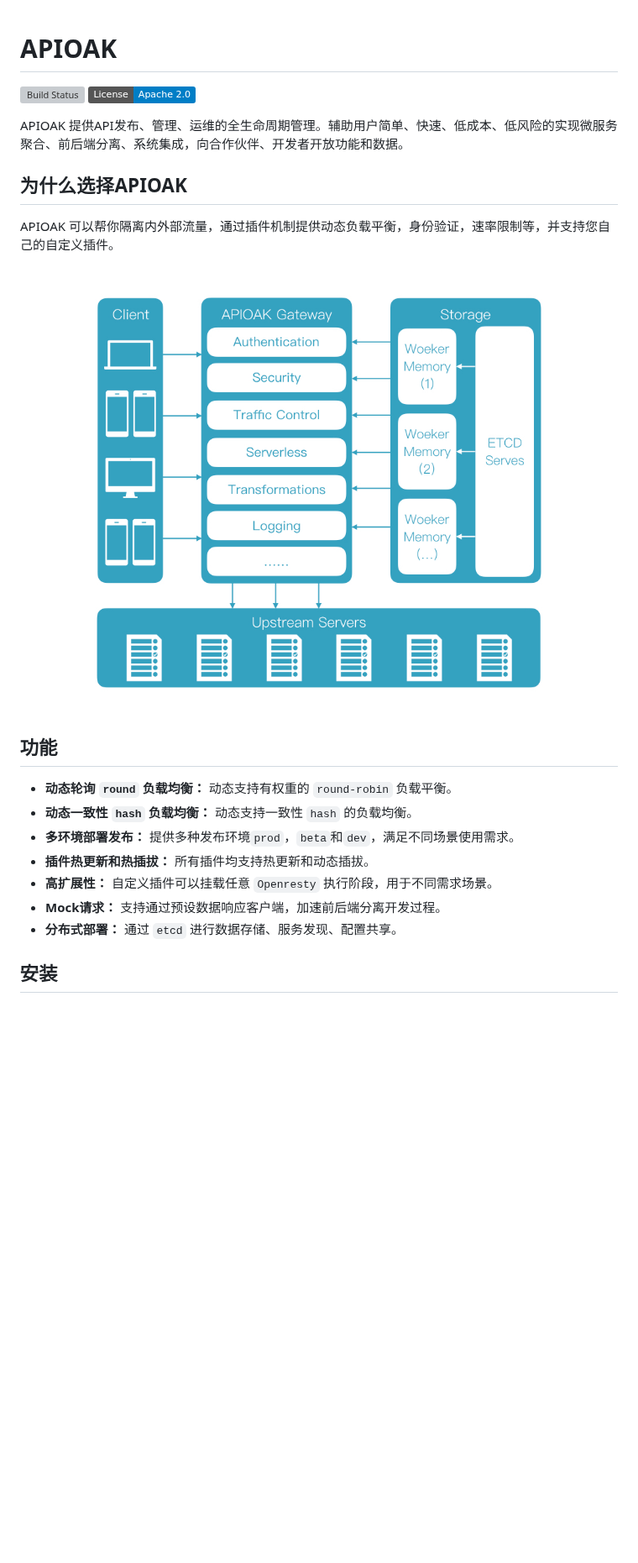
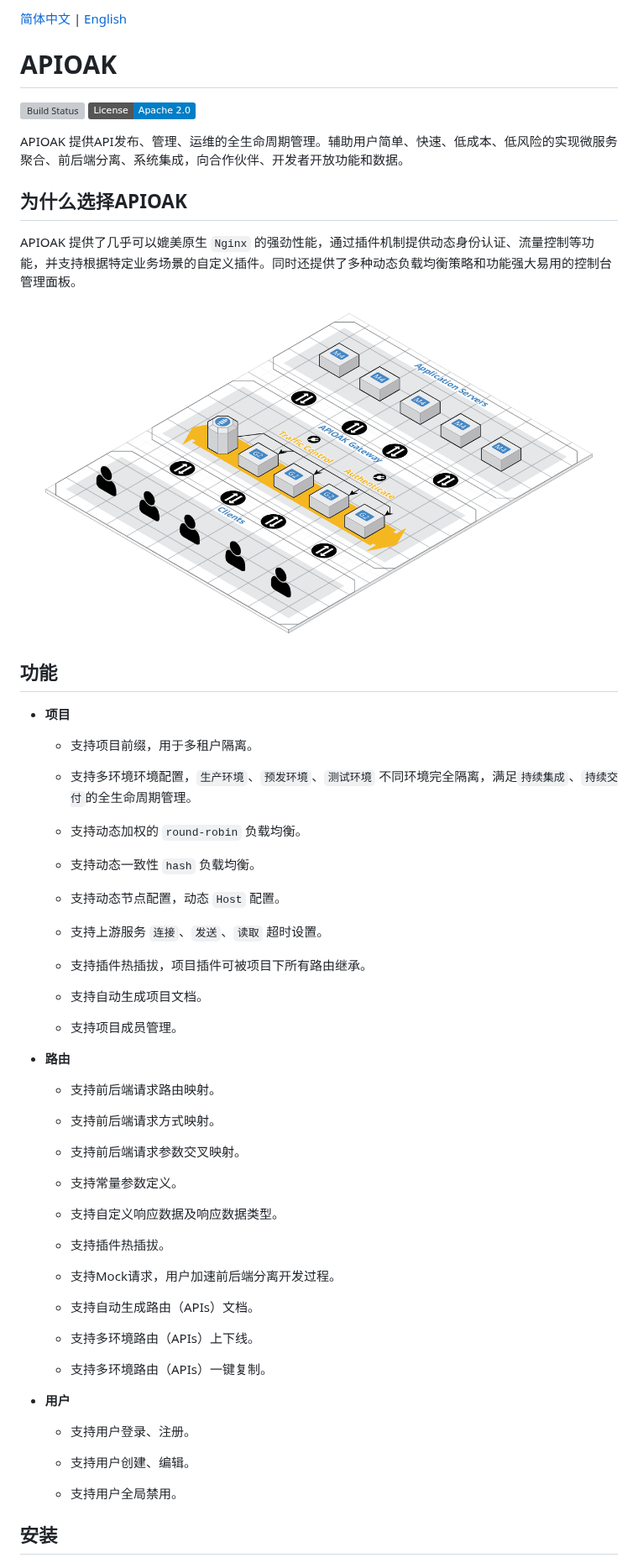
Before and after one commit to apioak/apioak, a Markdown page: README_CN.md, the part around one of its changes. Shown at 84% size. GitHub-like rendering; pictures changed too: doc/images/APIOAK-process.jpeg (deleted), doc/images/APIOAK-process.png (added); badges without logos; blank space fills up the shorter version; grey boxes are pictures that could not be loaded.

```diff
--- a/README_CN.md
+++ b/README_CN.md
@@ -1,3 +1,5 @@
+[简体中文](README_CN.md) | [English](README.md)
+
 # APIOAK
 
 [![Build Status](https://travis-ci.org/apioak/apioak.svg?branch=master)](https://travis-ci.org/apioak/apioak)
@@ -8,20 +10,62 @@ APIOAK 提供API发布、管理、运维的全生命周期管理。辅助用户
 
 ## 为什么选择APIOAK
 
-APIOAK 可以帮你隔离内外部流量，通过插件机制提供动态负载平衡，身份验证，速率限制等，并支持您自己的自定义插件。
+APIOAK 提供了几乎可以媲美原生 `Nginx` 的强劲性能，通过插件机制提供动态身份认证、流量控制等功能，并支持根据特定业务场景的自定义插件。同时还提供了多种动态负载均衡策略和功能强大易用的控制台管理面板。
 
-![APIOAK](doc/images/APIOAK-process.jpeg)
+![APIOAK](doc/images/APIOAK-process.png)
 
 
 ## 功能
 
-- **动态轮询 `round` 负载均衡：** 动态支持有权重的 `round-robin` 负载平衡。
-- **动态一致性 `hash` 负载均衡：** 动态支持一致性 `hash` 的负载均衡。
-- **多环境部署发布：** 提供多种发布环境`prod`，`beta`和`dev`，满足不同场景使用需求。
-- **插件热更新和热插拔：** 所有插件均支持热更新和动态插拔。
-- **高扩展性：** 自定义插件可以挂载任意 `Openresty` 执行阶段，用于不同需求场景。
-- **Mock请求：** 支持通过预设数据响应客户端，加速前后端分离开发过程。
-- **分布式部署：** 通过 `etcd` 进行数据存储、服务发现、配置共享。
+- **项目**
+
+    - 支持项目前缀，用于多租户隔离。
+
+    - 支持多环境环境配置，`生产环境`、`预发环境`、`测试环境` 不同环境完全隔离，满足`持续集成`、`持续交付`的全生命周期管理。
+
+    - 支持动态加权的 `round-robin` 负载均衡。
+
+    - 支持动态一致性 `hash` 负载均衡。
+
+    - 支持动态节点配置，动态 `Host` 配置。
+
+    - 支持上游服务 `连接`、`发送`、`读取` 超时设置。
+
+    - 支持插件热插拔，项目插件可被项目下所有路由继承。
+
+    - 支持自动生成项目文档。
+
+    - 支持项目成员管理。
+
+- **路由**
+
+    - 支持前后端请求路由映射。
+
+    - 支持前后端请求方式映射。
+
+    - 支持前后端请求参数交叉映射。
+
+    - 支持常量参数定义。
+
+    - 支持自定义响应数据及响应数据类型。
+
+    - 支持插件热插拔。
+
+    - 支持Mock请求，用户加速前后端分离开发过程。
+
+    - 支持自动生成路由（APIs）文档。
+
+    - 支持多环境路由（APIs）上下线。
+
+    - 支持多环境路由（APIs）一键复制。
+
+- **用户**
+
+    - 支持用户登录、注册。
+
+    - 支持用户创建、编辑。
+
+    - 支持用户全局禁用。
 
 
 ## 安装
```
Also changed, not shown: other parts of README_CN.md (+12 -4 lines), README.md (+63 -12 lines).
